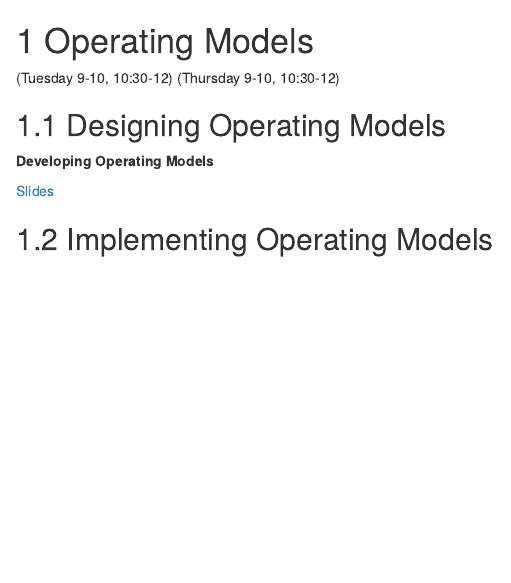
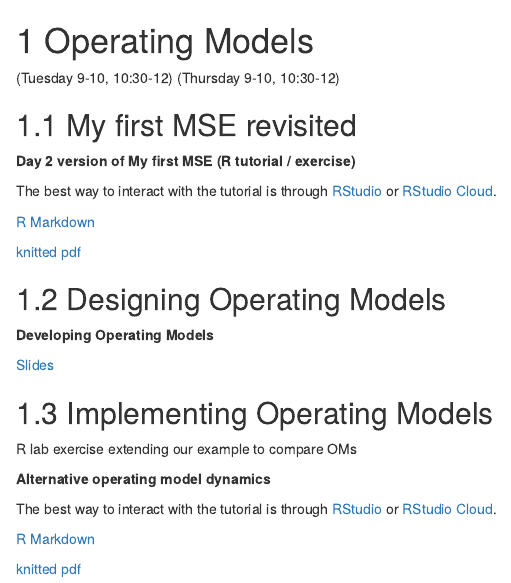
Before and after one commit to gavinfay/asmfc-mse, an R Markdown document (02-operating-models.Rmd): the page in a window 1100 px wide, from its top. Rendered offline with R 4.5, knitr and Pandoc, with nearby package versions; drawn as R Markdown's standard HTML page in place of the format the file asks for.

Commit message:
updates TOC

```diff
--- a/02-operating-models.Rmd
+++ b/02-operating-models.Rmd
@@ -2,6 +2,23 @@
 
 (Tuesday 9-10, 10:30-12)
 (Thursday 9-10, 10:30-12)
+
+## My first MSE revisited
+
+::: {.application-exercise}
+**Day 2 version of My first MSE (R tutorial / exercise)**
+
+The best way to interact with the tutorial is through [RStudio](https://github.com/gavinfay/asmfc-mse/issues/2) or [RStudio Cloud](https://github.com/gavinfay/asmfc-mse/issues/1).
+
+::: {.source}
+[R Markdown](https://github.com/gavinfay/asmfc-mse/tree/main/materials/exercises/day-02/my-first-mse.Rmd)
+:::
+
+::: {.tutorial}
+[knitted pdf](https://github.com/gavinfay/asmfc-mse/tree/main/materials/exercises/day-01/my-first-mse.pdf)
+:::
+
+:::
 
 ## Designing Operating Models
 
@@ -15,3 +32,20 @@
 
 
 ## Implementing Operating Models {#coding-oms}
+
+R lab exercise extending our example to compare OMs
+
+::: {.application-exercise}
+**Alternative operating model dynamics**
+
+The best way to interact with the tutorial is through [RStudio](https://github.com/gavinfay/asmfc-mse/issues/2) or [RStudio Cloud](https://github.com/gavinfay/asmfc-mse/issues/1).
+
+::: {.source}
+[R Markdown](https://github.com/gavinfay/asmfc-mse/tree/main/materials/exercises/day-02/alternative-oms.Rmd)
+:::
+
+::: {.tutorial}
+[knitted pdf](https://github.com/gavinfay/asmfc-mse/tree/main/materials/exercises/day-02/alternative-oms.pdf)
+:::
+
+:::
```
Also changed, not shown: index.Rmd (+4 -1 lines), materials/exercises/day-02/alternative-oms.Rmd (+1 -1 lines), docs/reference-keys.txt, docs/search_index.json, materials/exercises/day-02/alternative-oms.pdf (added), 9 other files.
